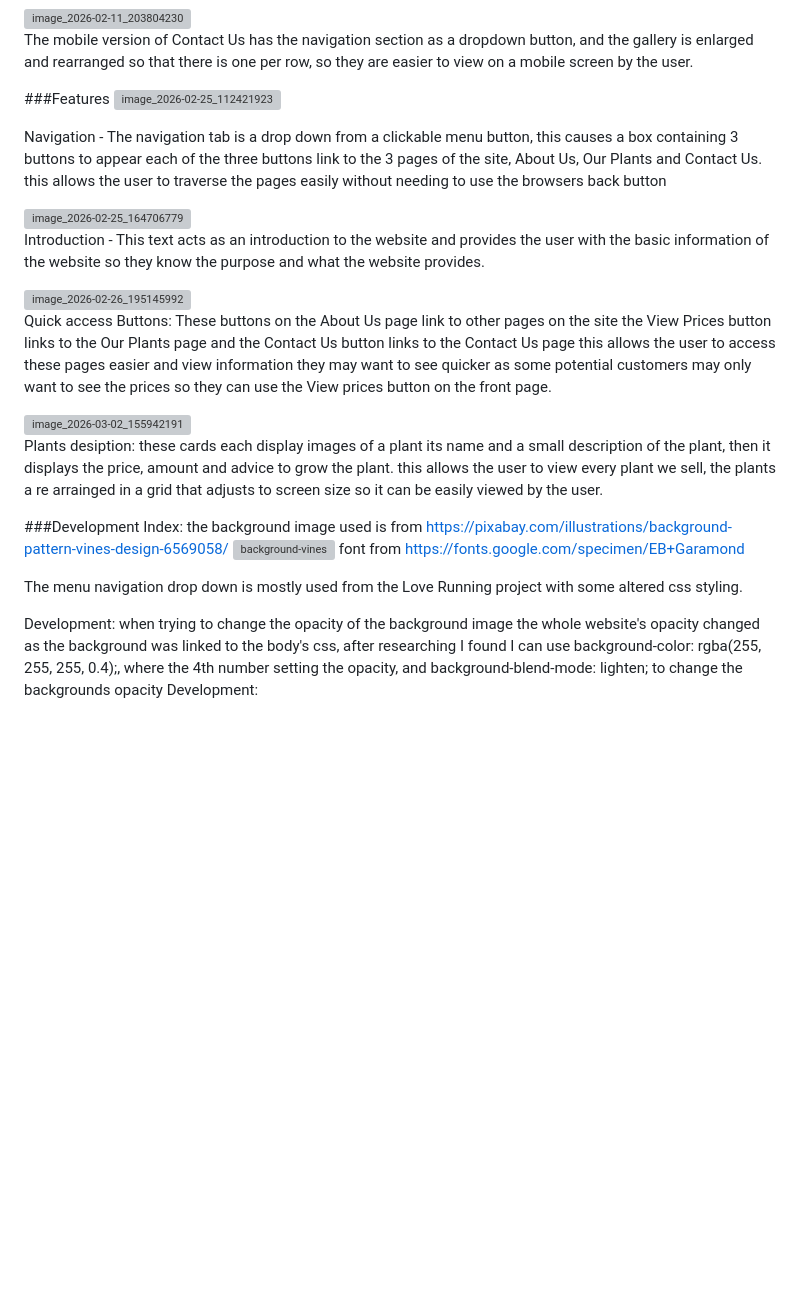
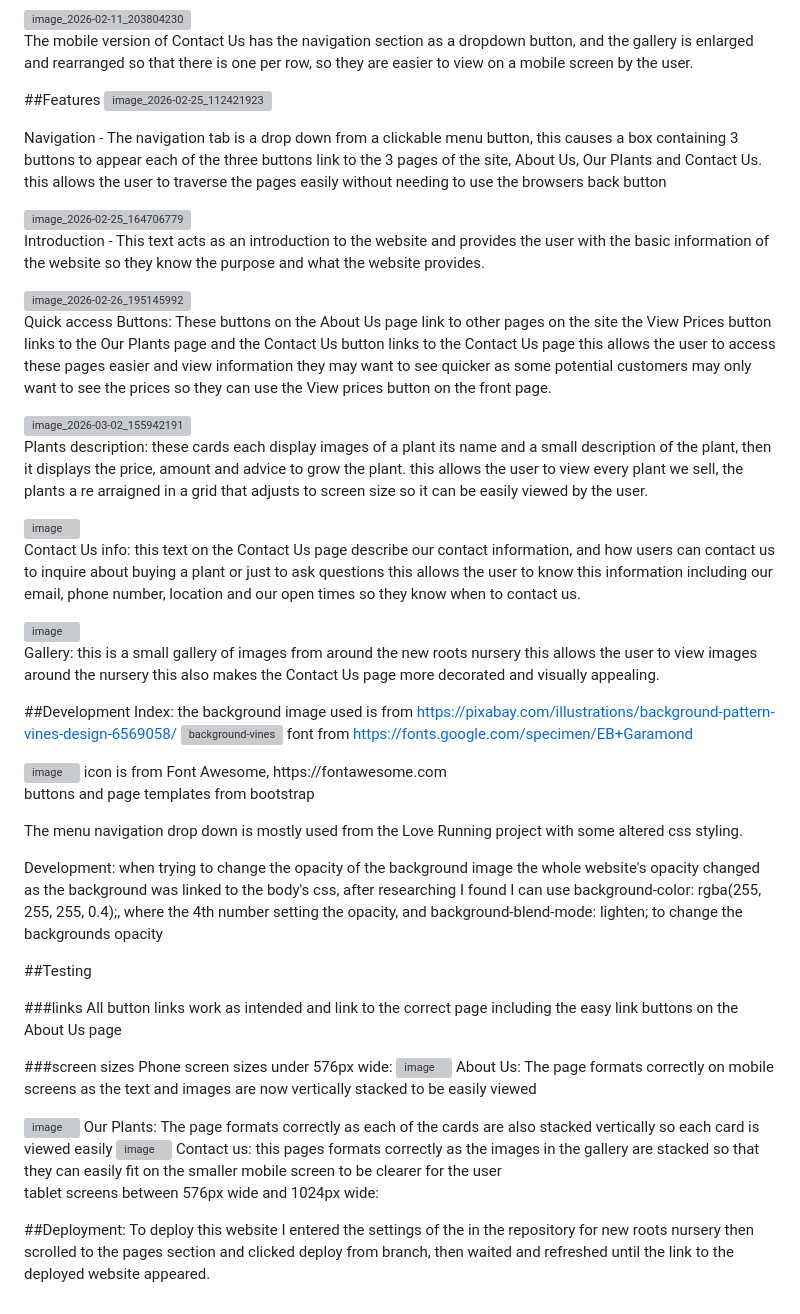
Before and after one commit to ffish54/new-roots-nursery-, a Markdown page: README.md, the part around the change. Drawn GitHub-style; blank space fills up the shorter version; grey boxes are pictures that could not be loaded.

Commit message:
started on site testing
Updated README to improve formatting and enhance clarity of features and development notes.

```diff
--- a/README.md
+++ b/README.md
@@ -122,7 +122,7 @@ The tablet version of the Contact Us page will have its gallery and text box enl
 
 The mobile version of Contact Us has the navigation section as a dropdown button, and the gallery is enlarged and rearranged so that there is one per row, so they are easier to view on a mobile screen by the user.
 
-###Features
+##Features
 <img width="274" height="252" alt="image_2026-02-25_112421923" src="https://github.com/user-attachments/assets/7b8dd655-1424-4abf-b140-58c082657126" />
 
 Navigation - The navigation tab is a drop down from a clickable menu button, this causes a box containing 3 buttons to appear each of the three buttons link to the 3 pages of the site, About Us, Our Plants and Contact Us. this allows the user to traverse the pages easily without needing to use the browsers back button
@@ -137,24 +137,52 @@ Quick access Buttons: These buttons on the About Us page link to other pages on
 
 <img width="1271" height="612" alt="image_2026-03-02_155942191" src="https://github.com/user-attachments/assets/ce2f7561-000c-410b-9de2-2559fa7f9345" />
 
-Plants desiption: these cards each display images of a plant its name and a small description of the plant, then it displays the price, amount and advice to grow the plant. this allows the user to view every plant we sell, the plants a re arrainged in a grid that adjusts to screen size so it can be easily viewed by the user.
+Plants description: these cards each display images of a plant its name and a small description of the plant, then it displays the price, amount and advice to grow the plant. this allows the user to view every plant we sell, the plants a re arraigned in a grid that adjusts to screen size so it can be easily viewed by the user.
+
+<img width="1280" height="518" alt="image" src="https://github.com/user-attachments/assets/e3b38923-b29f-4996-a134-ec0cca5a8c29" />
+
+Contact Us info: this text on the Contact Us page describe our contact information, and how users can contact us to inquire about buying a plant or just to ask questions this allows the user to know this information including our email, phone number, location and our open times so they know when to contact us.
+
+<img width="1276" height="513" alt="image" src="https://github.com/user-attachments/assets/b9c226fb-0f76-4522-8dca-238cd3952b72" />
+
+Gallery: this is a small gallery of images from around the new roots nursery this allows the user to view images around the nursery this also makes the Contact Us page more decorated and visually appealing.
+
+##Development
+Index:
+the background image used is from https://pixabay.com/illustrations/background-pattern-vines-design-6569058/
+![background-vines](https://github.com/user-attachments/assets/f5627204-25cd-414a-9294-c1bb5c5f2d2f)
+font from https://fonts.google.com/specimen/EB+Garamond
+
+<img width="54" height="55" alt="image" src="https://github.com/user-attachments/assets/33518a91-315f-45ae-b658-5b4a1227cc50" />
+icon is from Font Awesome, https://fontawesome.com
+
+buttons and page templates from bootstrap
+
+The menu navigation drop down is mostly used from the Love Running project with some altered css styling.
+
+Development: when trying to change the opacity of the background image the whole website's opacity changed as the background was linked to the body's css, after researching I found I can use background-color: rgba(255, 255, 255, 0.4);, where the 4th number setting the opacity, and background-blend-mode: lighten; to change the backgrounds opacity
+
+##Testing
+
+###links
+All button links work as intended and link to the correct page including the easy link buttons on the About Us page
+
+###screen sizes
+Phone screen sizes under 576px wide:
+<img width="321" height="548" alt="image" src="https://github.com/user-attachments/assets/01275425-6a01-4e23-a971-393f4e5881de" />
+About Us: The page formats correctly on mobile screens as the text and images are now vertically stacked to be easily viewed
+
+<img width="328" height="555" alt="image" src="https://github.com/user-attachments/assets/07daeeea-6310-4d3a-93ac-b57a468e3178" />
+Our Plants: The page formats correctly as each of the cards are also stacked vertically so each card is viewed easily
+
+<img width="310" height="546" alt="image" src="https://github.com/user-attachments/assets/bc6bdb06-d024-4fb5-b242-914c305d54bb" />
+Contact us: this pages formats correctly as the images in the gallery are stacked so that they can easily fit on the smaller mobile screen to be clearer for the user
+
+tablet screens between 576px wide and 1024px wide:
 
 
 
 
 
-
-
-
-
-
-###Development
-Index:
-the background image used is from https://pixabay.com/illustrations/background-pattern-vines-design-6569058/
-![background-vines](https://github.com/user-attachments/assets/f5627204-25cd-414a-9294-c1bb5c5f2d2f)
-font from https://fonts.google.com/specimen/EB+Garamond
-
-The menu navigation drop down is mostly used from the Love Running project with some altered css styling.
-
-Development: when trying to change the opacity of the background image the whole website's opacity changed as the background was linked to the body's css, after researching I found I can use background-color: rgba(255, 255, 255, 0.4);, where the 4th number setting the opacity, and background-blend-mode: lighten; to change the backgrounds opacity
-Development:
+##Deployment:
+To deploy this website I entered the settings of the in the repository for new roots nursery then scrolled to the pages section and clicked deploy from branch, then waited and refreshed until the link to the deployed website appeared.
```
